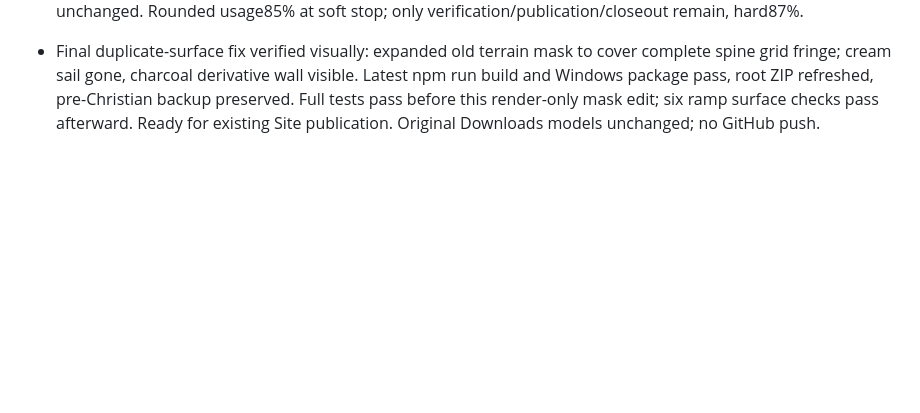
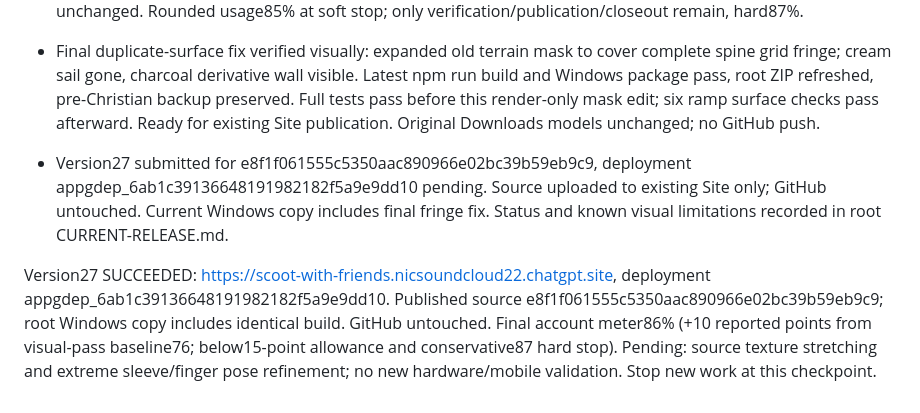
Before and after one commit to differentlightproductions-cyber/scoot-with-friends, a Markdown page: PROGRESS.md, the part around the change. Rendered like a GitHub page; blank space fills up the shorter version.

Commit message:
docs: record tested version 27 release and remaining visual limits

```diff
--- a/PROGRESS.md
+++ b/PROGRESS.md
@@ -85,3 +85,7 @@ Read attachment38c2d0fc. LatestownerrequiresLOCALONLY: noSite/GitHub/releasepubl
 - Final checks: six actual production rider approaches into quarter back/side fences all stop inside their planes; six asset-surface checks pass with zero missing samples. Root identified the remaining cream spine sail as old Terrain surface at x8.198, not the Tripo asset. Terrain grid fringe mask correction is the final release change. Full npm test/npm run build and Windows packaging pass; final rebuild will include fringe fix. Physics code unchanged. Rounded usage85% at soft stop; only verification/publication/closeout remain, hard87%.
 
 - Final duplicate-surface fix verified visually: expanded old terrain mask to cover complete spine grid fringe; cream sail gone, charcoal derivative wall visible. Latest npm run build and Windows package pass, root ZIP refreshed, pre-Christian backup preserved. Full tests pass before this render-only mask edit; six ramp surface checks pass afterward. Ready for existing Site publication. Original Downloads models unchanged; no GitHub push.
+
+- Version27 submitted for e8f1f061555c5350aac890966e02bc39b59eb9c9, deployment appgdep_6ab1c39136648191982182f5a9e9dd10 pending. Source uploaded to existing Site only; GitHub untouched. Current Windows copy includes final fringe fix. Status and known visual limitations recorded in root CURRENT-RELEASE.md.
+
+Version27 SUCCEEDED: https://scoot-with-friends.nicsoundcloud22.chatgpt.site, deployment appgdep_6ab1c39136648191982182f5a9e9dd10. Published source e8f1f061555c5350aac890966e02bc39b59eb9c9; root Windows copy includes identical build. GitHub untouched. Final account meter86% (+10 reported points from visual-pass baseline76; below15-point allowance and conservative87 hard stop). Pending: source texture stretching and extreme sleeve/finger pose refinement; no new hardware/mobile validation. Stop new work at this checkpoint.
```
